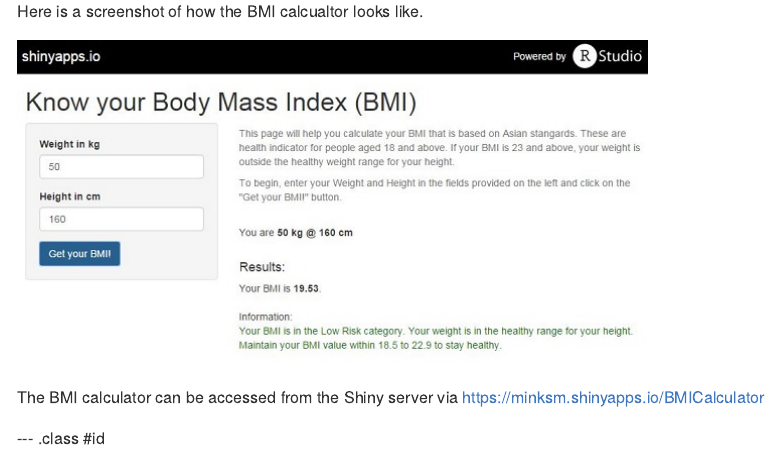
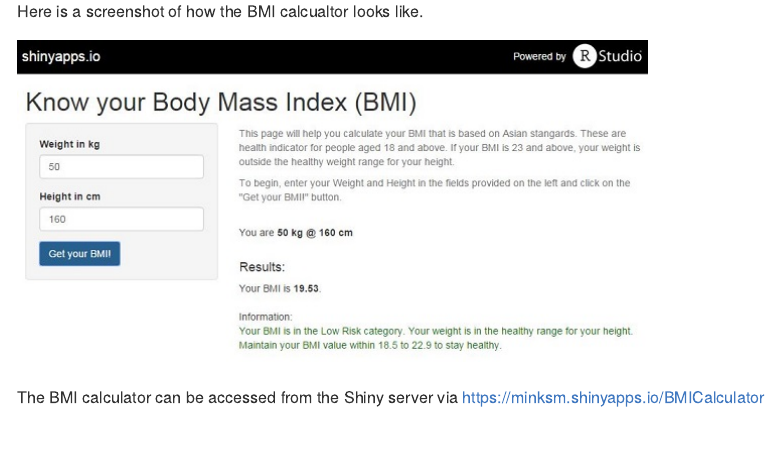
Before and after one commit to minksm/DevelopingDataProducts, an R Markdown document (BMI_Calculator_Presentation/index.Rmd): the page in a window 1100 px wide, from 1250 px down. The pictures show the output file BMI_Calculator_Presentation/index.md that the author committed with the source, drawn offline in the style of GitHub.

Commit message:
Corrected Syntax

```diff
--- a/BMI_Calculator_Presentation/index.Rmd
+++ b/BMI_Calculator_Presentation/index.Rmd
@@ -59,5 +58,3 @@ Here is a screenshot of how the BMI calcualtor looks like.
 ![width](Calculator.JPG)
 
 The BMI calculator can be accessed from the Shiny server via https://minksm.shinyapps.io/BMICalculator
-
---- .class #id
```
Also changed, not shown: BMI_Calculator_Presentation/index.html, BMI_Calculator_Presentation/index.md, BMI_Calculator_Presentation/index.Rmd (1 more changed lines).
